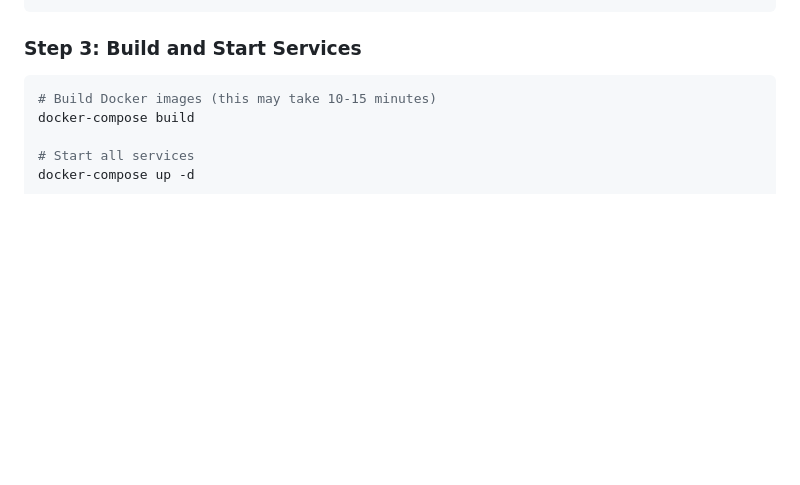
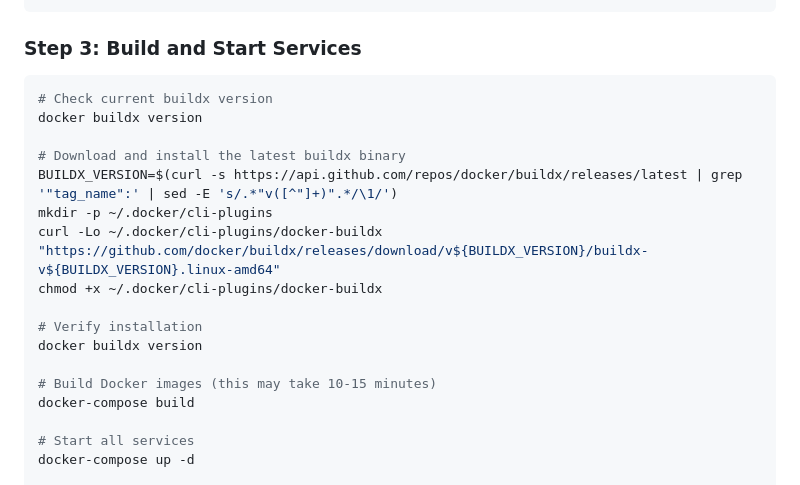
Before and after one commit to sm-pawar/ci2d3_web, a Markdown page: AWS_DEPLOYMENT.md, the part around the change. GitHub-like rendering; blank space fills up the shorter version.

Commit message:
added buildx doc
Added instructions for checking and installing the latest Docker buildx version.

````diff
--- a/AWS_DEPLOYMENT.md
+++ b/AWS_DEPLOYMENT.md
@@ -194,6 +194,18 @@ SECRET_KEY=YOUR-RANDOM-SECRET-KEY
 ### Step 3: Build and Start Services
 
 ```bash
+# Check current buildx version
+docker buildx version
+
+# Download and install the latest buildx binary
+BUILDX_VERSION=$(curl -s https://api.github.com/repos/docker/buildx/releases/latest | grep '"tag_name":' | sed -E 's/.*"v([^"]+)".*/\1/')
+mkdir -p ~/.docker/cli-plugins
+curl -Lo ~/.docker/cli-plugins/docker-buildx "https://github.com/docker/buildx/releases/download/v${BUILDX_VERSION}/buildx-v${BUILDX_VERSION}.linux-amd64"
+chmod +x ~/.docker/cli-plugins/docker-buildx
+
+# Verify installation
+docker buildx version
+
 # Build Docker images (this may take 10-15 minutes)
 docker-compose build
 
````
